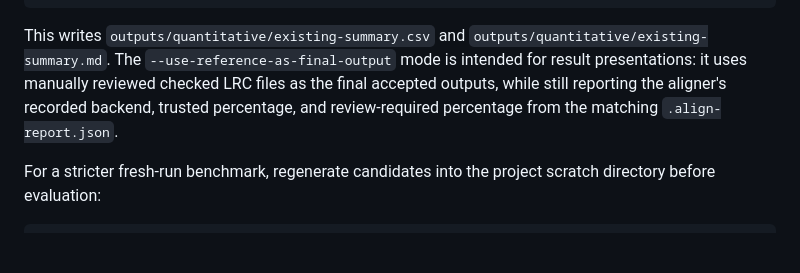
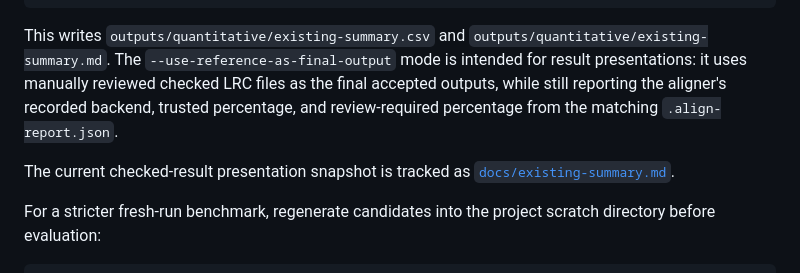
Before and after one commit to lce52147/lrc-timeline-aligner, a Markdown page: README.md, the part around the change. Drawn GitHub-style; blank space fills up the shorter version.

Commit message:
docs: add checked alignment summary

```diff
--- a/README.md
+++ b/README.md
@@ -392,6 +392,9 @@ uses manually reviewed checked LRC files as the final accepted outputs, while
 still reporting the aligner's recorded backend, trusted percentage, and
 review-required percentage from the matching `.align-report.json`.
 
+The current checked-result presentation snapshot is tracked as
+[`docs/existing-summary.md`](docs/existing-summary.md).
+
 For a stricter fresh-run benchmark, regenerate candidates into the project
 scratch directory before evaluation:
 
```
Also changed, not shown: docs/existing-summary.md (added, +34 -0 lines).
